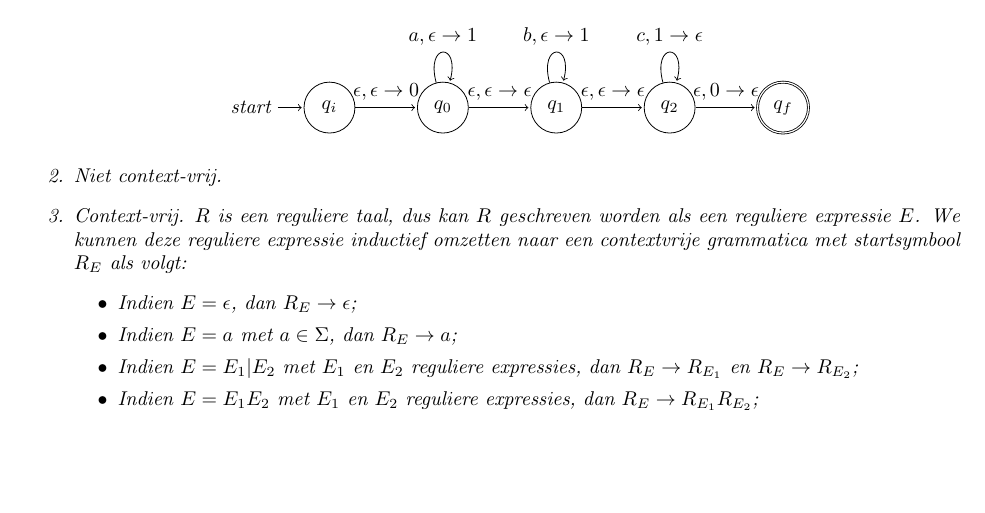
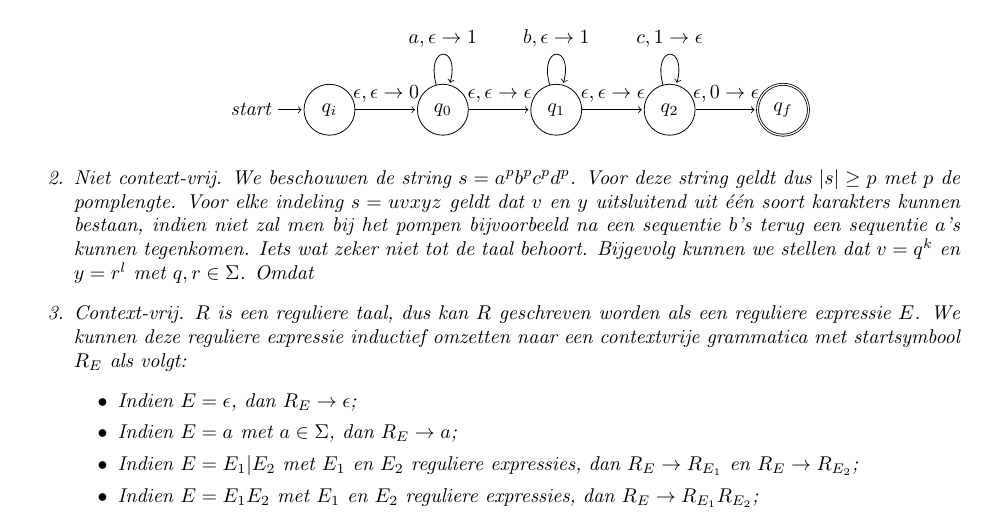
Before and after one commit to NorfairKing/ab-notities, a LaTeX document (Automaten_en_Berekenbaarheid/ttoets_november_sol.tex): part of page 3 of 4, cut so that both start at the same text, the shorter picture padded with empty space. Compiled offline with pdfLaTeX.

Commit message:
work on pumping lemma cfg

```diff
--- a/Automaten_en_Berekenbaarheid/ttoets_november_sol.tex
+++ b/Automaten_en_Berekenbaarheid/ttoets_november_sol.tex
@@ -134,7 +134,7 @@ We beschouwen de verschillende talen.
  \path[->] (q2) edge [loop above] node {$c,1\rightarrow \epsilon$} ();
  \end{tikzpicture}
  \end{center}
- \item Niet context-vrij.
+ \item Niet context-vrij. We beschouwen de string $s=a^pb^pc^pd^p$. Voor deze string geldt dus $\abs{s}\geq p$ met $p$ de pomplengte. Voor elke indeling $s=uvxyz$ geldt dat $v$ en $y$ uitsluitend uit \'e\'en soort karakters kunnen bestaan, indien niet zal men bij het pompen bijvoorbeeld na een sequentie $b$'s terug een sequentie $a$'s kunnen tegenkomen. Iets wat zeker niet tot de taal behoort. Bijgevolg kunnen we stellen dat $v=q^k$ en $y=r^l$ met $q,r\in\Sigma$. Omdat
  \item Context-vrij. $R$ is een reguliere taal, dus kan $R$ geschreven worden als een reguliere expressie $E$. We kunnen deze reguliere expressie inductief omzetten naar een contextvrije grammatica met startsymbool $R_E$ als volgt:
  \begin{itemize}
   \item Indien $E=\epsilon$, dan $R_E\rightarrow\epsilon$;
```
